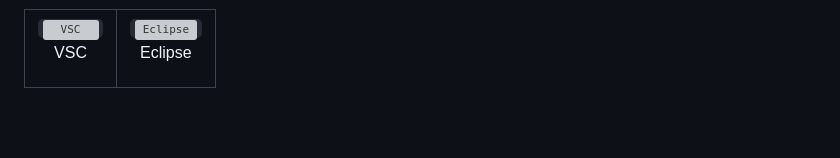
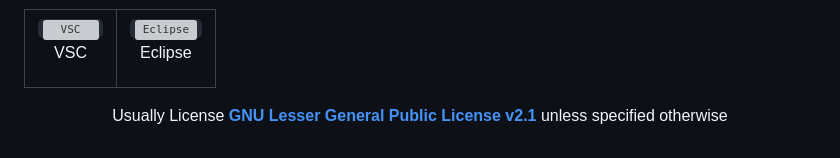
Before and after one commit to Cats1337/cats1337, a Markdown page: README.md, the part around the change. GitHub-like rendering; blank space fills up the shorter version; grey boxes are pictures that could not be loaded.

Commit message:
License Message

```diff
--- a/README.md
+++ b/README.md
@@ -97,3 +97,6 @@
     </td>
   </tr>
 </table>
+
+<p align="center">
+Usually License <b><a href="https://www.tldrlegal.com/license/gnu-lesser-general-public-license-v2-1-lgpl-2-1">GNU Lesser General Public License v2.1</a></b> unless specified otherwise</p>
```
